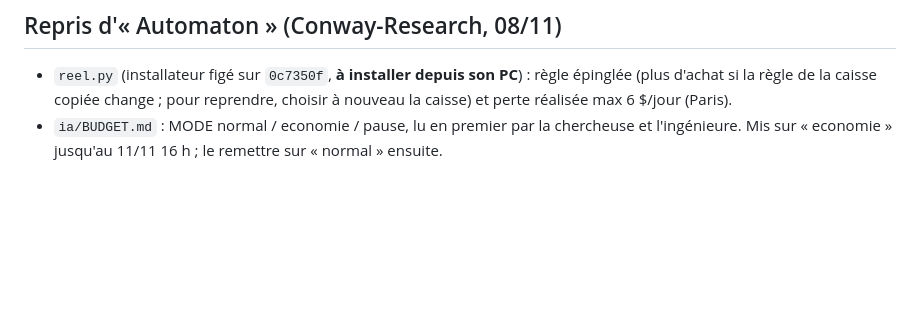
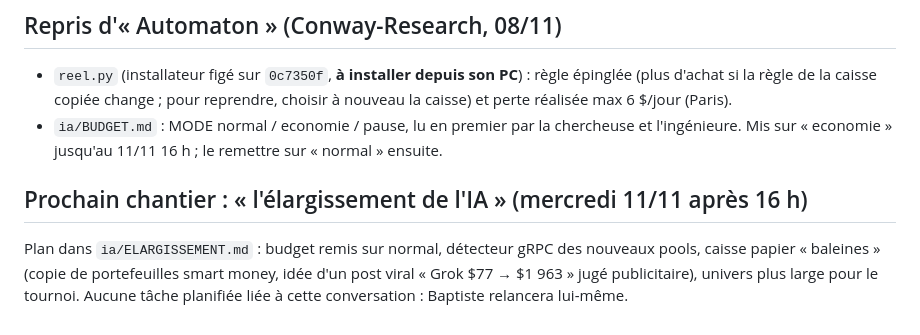
Before and after one commit to liitlec/Copybot-Crypto, a Markdown page: copy_sim/memes/REPRISE.md, the part around the change. GitHub-like rendering; blank space fills up the shorter version.

Commit message:
memes: plan the Wednesday 'AI widening' (real-time pools, whale-copy paper book)
Co-Authored-By: Claude Opus 5.5 <noreply@anthropic.com>
Claude-Session: https://claude.ai/code/session_01FgaWowACtTanNLuVq7DJkj

```diff
--- a/copy_sim/memes/REPRISE.md
+++ b/copy_sim/memes/REPRISE.md
@@ -85,3 +85,8 @@ Claude Code, Remote Control) ou une session ouverte sur le PC dans MQL5, et un 2
   de la caisse copiée change ; pour reprendre, choisir à nouveau la caisse) et perte réalisée max 6 $/jour (Paris).
 - `ia/BUDGET.md` : MODE normal / economie / pause, lu en premier par la chercheuse et l'ingénieure. Mis sur
   « economie » jusqu'au 11/11 16 h ; le remettre sur « normal » ensuite.
+
+## Prochain chantier : « l'élargissement de l'IA » (mercredi 11/11 après 16 h)
+Plan dans `ia/ELARGISSEMENT.md` : budget remis sur normal, détecteur gRPC des nouveaux pools, caisse papier
+« baleines » (copie de portefeuilles smart money, idée d'un post viral « Grok $77 → $1 963 » jugé publicitaire),
+univers plus large pour le tournoi. Aucune tâche planifiée liée à cette conversation : Baptiste relancera lui-même.
```
Also changed, not shown: 1 other file.
